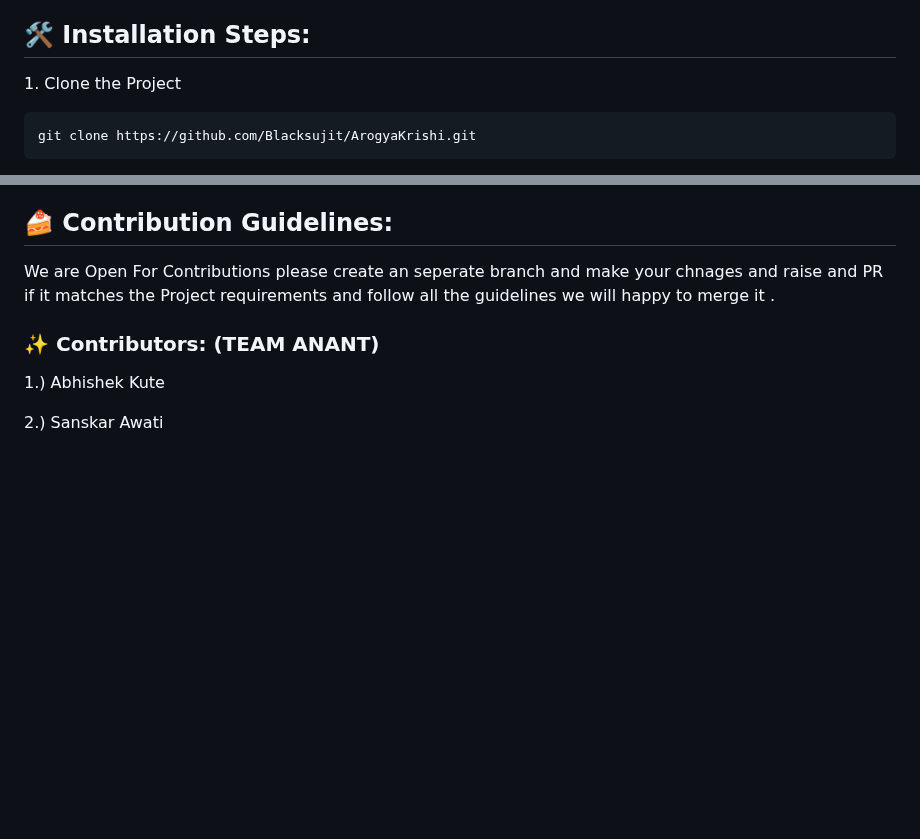
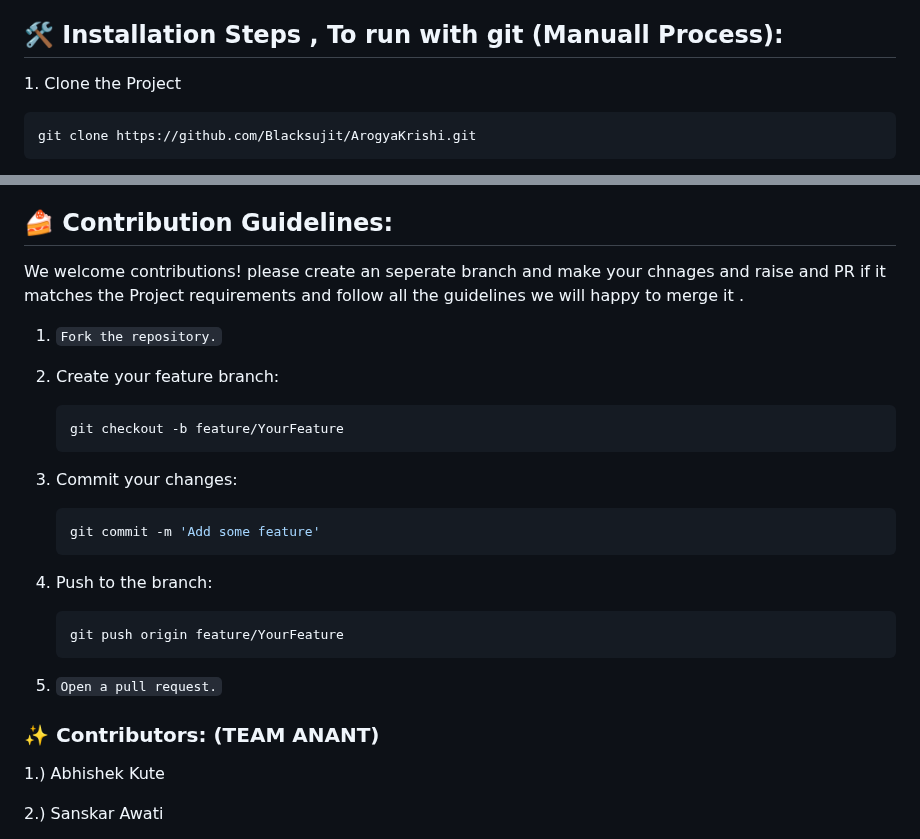
Before and after one commit to Blacksujit/ArogyaKrishi, a Markdown page: README.md, 2 parts joined by grey strips. GitHub-like rendering; blank space fills up the shorter version.

````diff
--- a/README.md
+++ b/README.md
@@ -252,7 +252,7 @@ Arogya Krishi is a comprehensive agricultural application designed to address va
 *   SQL-alchemy
 
 
-## 🛠️ Installation Steps:
+## 🛠️ Installation Steps , To run with git (Manuall Process):
 
 <p>1. Clone the Project</p>
 
@@ -350,8 +417,33 @@ python app.py
 
 ## 🍰 Contribution Guidelines:
 
-We are Open For Contributions please  create an  seperate branch and make your chnages and raise and PR if it
+We welcome contributions!   please  create an  seperate branch and make your chnages and raise and PR if it
 matches the Project requirements and follow all the guidelines we will happy to merge it .
+
+
+1. ``Fork the repository.``
+
+2. Create your feature branch:
+
+   ```bash
+   git checkout -b feature/YourFeature
+   ```
+
+4. Commit your changes:
+
+   ```bash
+   git commit -m 'Add some feature'
+   ```
+
+6. Push to the branch:
+
+   ```bash
+   git push origin feature/YourFeature
+   ```
+
+8. ``Open a pull request.``
+
+
 
 ### ✨ Contributors: (TEAM ANANT)
 
````
Also changed, not shown: other parts of README.md (+67 -0 lines).
